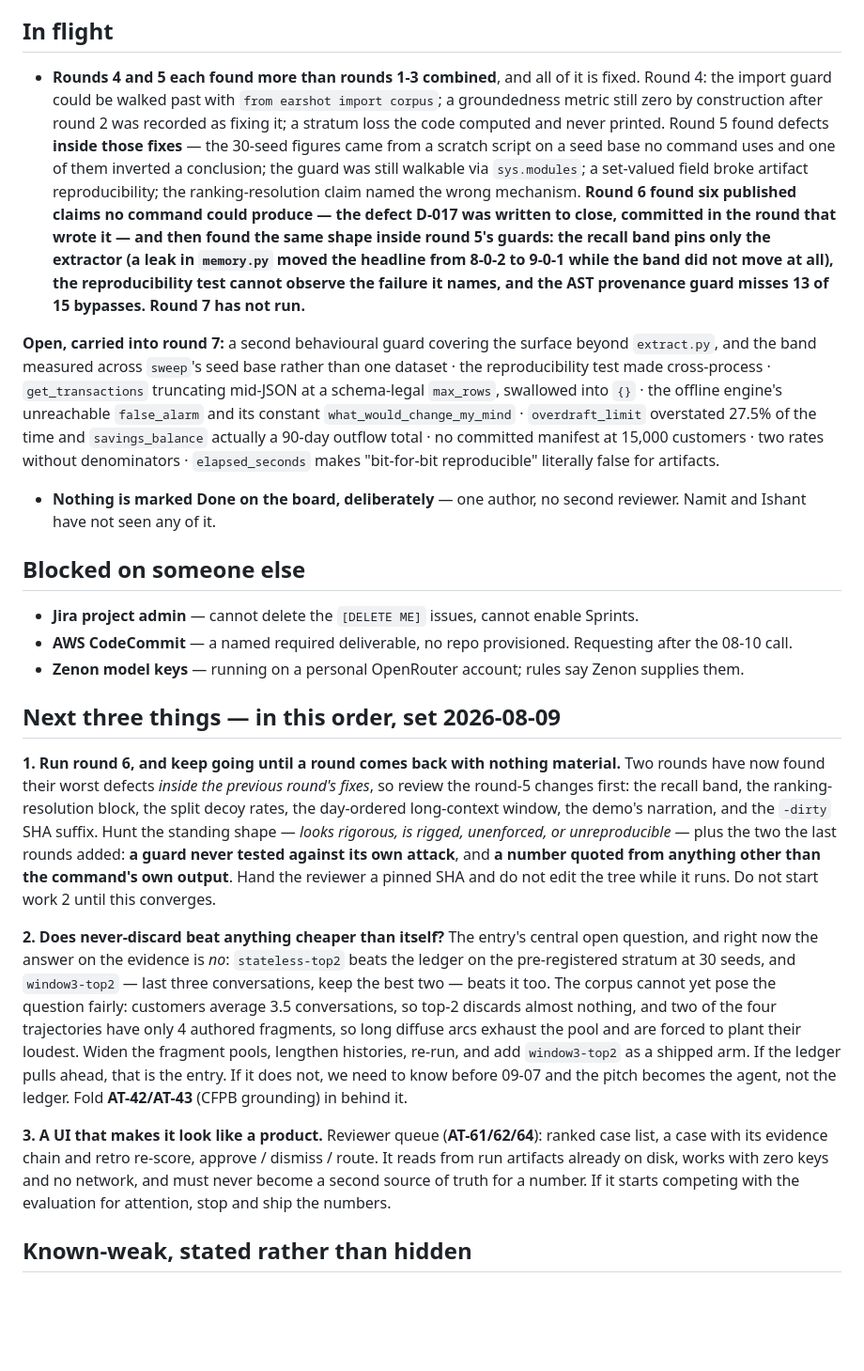
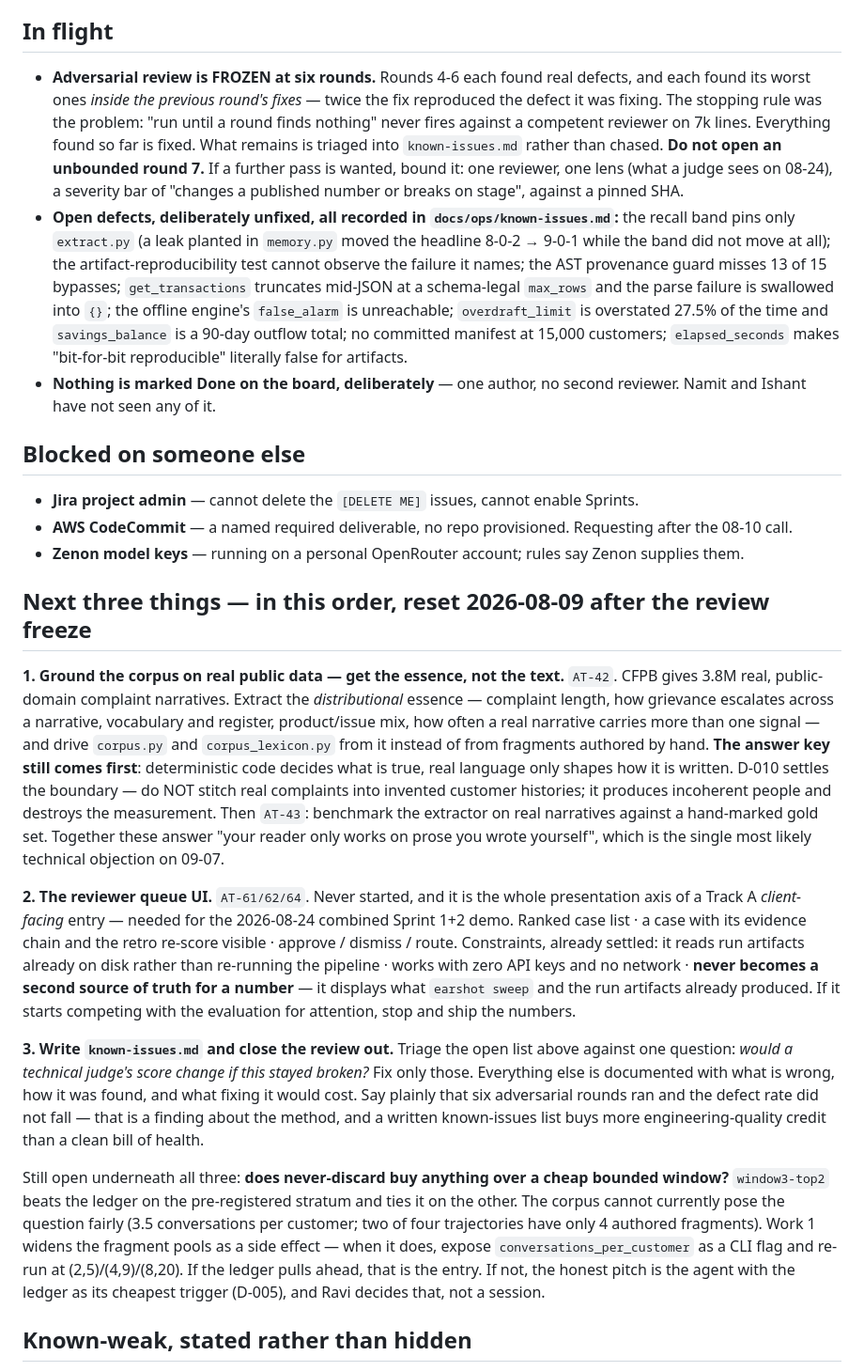
Before and after one commit to ravijp/Genesis_2026, a Markdown page: docs/ops/state-of-play.md, the part around the change. Shown at 94% size. GitHub-like rendering; blank space fills up the shorter version.

Commit message:
docs: freeze the review at six rounds; reset priorities to CFPB grounding and the reviewer queue
The stopping rule was unachievable -- 'run until a round finds nothing material'
never fires against a competent reviewer on 7k lines, and rounds 4-6 each found
their worst defects inside the previous round's fixes. Everything found is fixed;
what remains is triaged into known-issues.md rather than chased, and a written
known-issues list is worth more engineering-quality credit than a clean bill.

Next three reset to: ground the corpus on CFPB's real narratives (the essence,
not the text -- the answer key still comes first, D-010 still forbids stitching
real complaints into invented histories), then the reviewer queue UI for 08-24,
then the review closeout. The never-discard question rides along with work 1,
since widening the fragment pools is what makes it answerable.

Co-Authored-By: Claude Opus 5 (1M context) <noreply@anthropic.com>

```diff
--- a/docs/ops/state-of-play.md
+++ b/docs/ops/state-of-play.md
@@ -32,25 +32,21 @@ never-discard adds over a cheap window is currently **unproven**. See D-015 thro
 
 ## In flight
 
-- **Rounds 4 and 5 each found more than rounds 1-3 combined**, and all of it is fixed. Round 4: the
-  import guard could be walked past with `from earshot import corpus`; a groundedness metric still
-  zero by construction after round 2 was recorded as fixing it; a stratum loss the code computed and
-  never printed. Round 5 found defects **inside those fixes** — the 30-seed figures came from a scratch
-  script on a seed base no command uses and one of them inverted a conclusion; the guard was still
-  walkable via `sys.modules`; a set-valued field broke artifact reproducibility; the ranking-resolution
-  claim named the wrong mechanism. **Round 6 found six published claims no command could produce — the defect D-017 was written to
-  close, committed in the round that wrote it — and then found the same shape inside round 5's
-  guards: the recall band pins only the extractor (a leak in `memory.py` moved the headline from
-  8-0-2 to 9-0-1 while the band did not move at all), the reproducibility test cannot observe the
-  failure it names, and the AST provenance guard misses 13 of 15 bypasses. Round 7 has not run.**
-
-**Open, carried into round 7:** a second behavioural guard covering the surface beyond `extract.py`,
-  and the band measured across `sweep`'s seed base rather than one dataset · the reproducibility
-  test made cross-process · `get_transactions` truncating mid-JSON at a schema-legal `max_rows`,
-  swallowed into `{}` · the offline engine's unreachable `false_alarm` and its constant
-  `what_would_change_my_mind` · `overdraft_limit` overstated 27.5% of the time and `savings_balance`
-  actually a 90-day outflow total · no committed manifest at 15,000 customers · two rates without
-  denominators · `elapsed_seconds` makes "bit-for-bit reproducible" literally false for artifacts.
+- **Adversarial review is FROZEN at six rounds.** Rounds 4-6 each found real defects, and each found
+  its worst ones *inside the previous round's fixes* — twice the fix reproduced the defect it was
+  fixing. The stopping rule was the problem: "run until a round finds nothing" never fires against a
+  competent reviewer on 7k lines. Everything found so far is fixed. What remains is triaged into
+  `known-issues.md` rather than chased. **Do not open an unbounded round 7.** If a further pass is
+  wanted, bound it: one reviewer, one lens (what a judge sees on 08-24), a severity bar of "changes a
+  published number or breaks on stage", against a pinned SHA.
+- **Open defects, deliberately unfixed, all recorded in `docs/ops/known-issues.md`:** the recall band
+  pins only `extract.py` (a leak planted in `memory.py` moved the headline 8-0-2 → 9-0-1 while the band
+  did not move at all); the artifact-reproducibility test cannot observe the failure it names; the AST
+  provenance guard misses 13 of 15 bypasses; `get_transactions` truncates mid-JSON at a schema-legal
+  `max_rows` and the parse failure is swallowed into `{}`; the offline engine's `false_alarm` is
+  unreachable; `overdraft_limit` is overstated 27.5% of the time and `savings_balance` is a 90-day
+  outflow total; no committed manifest at 15,000 customers; `elapsed_seconds` makes "bit-for-bit
+  reproducible" literally false for artifacts.
 - **Nothing is marked Done on the board, deliberately** — one author, no second reviewer. Namit and
   Ishant have not seen any of it.
 
@@ -60,31 +56,40 @@ never-discard adds over a cheap window is currently **unproven**. See D-015 thro
 - **AWS CodeCommit** — a named required deliverable, no repo provisioned. Requesting after the 08-10 call.
 - **Zenon model keys** — running on a personal OpenRouter account; rules say Zenon supplies them.
 
-## Next three things — in this order, set 2026-08-09
+## Next three things — in this order, reset 2026-08-09 after the review freeze
 
-**1. Run round 6, and keep going until a round comes back with nothing material.** Two rounds have now
-found their worst defects *inside the previous round's fixes*, so review the round-5 changes first:
-the recall band, the ranking-resolution block, the split decoy rates, the day-ordered long-context
-window, the demo's narration, and the `-dirty` SHA suffix. Hunt the standing shape — *looks rigorous,
-is rigged, unenforced, or unreproducible* — plus the two the last rounds added: **a guard never tested
-against its own attack**, and **a number quoted from anything other than the command's own output**.
-Hand the reviewer a pinned SHA and do not edit the tree while it runs. Do not start work 2 until this
-converges.
+**1. Ground the corpus on real public data — get the essence, not the text.** `AT-42`. CFPB gives
+3.8M real, public-domain complaint narratives. Extract the *distributional* essence — complaint
+length, how grievance escalates across a narrative, vocabulary and register, product/issue mix,
+how often a real narrative carries more than one signal — and drive `corpus.py` and
+`corpus_lexicon.py` from it instead of from fragments authored by hand. **The answer key still comes
+first**: deterministic code decides what is true, real language only shapes how it is written. D-010
+settles the boundary — do NOT stitch real complaints into invented customer histories; it produces
+incoherent people and destroys the measurement. Then `AT-43`: benchmark the extractor on real
+narratives against a hand-marked gold set. Together these answer "your reader only works on prose you
+wrote yourself", which is the single most likely technical objection on 09-07.
 
-**2. Does never-discard beat anything cheaper than itself?** The entry's central open question, and
-right now the answer on the evidence is *no*: `stateless-top2` beats the ledger on the pre-registered
-stratum at 30 seeds, and `window3-top2` — last three conversations, keep the best two — beats it too.
-The corpus cannot yet pose the question fairly: customers average 3.5 conversations, so top-2 discards
-almost nothing, and two of the four trajectories have only 4 authored fragments, so long diffuse arcs
-exhaust the pool and are forced to plant their loudest. Widen the fragment pools, lengthen histories,
-re-run, and add `window3-top2` as a shipped arm. If the ledger pulls ahead, that is the entry. If it
-does not, we need to know before 09-07 and the pitch becomes the agent, not the ledger. Fold
-**AT-42/AT-43** (CFPB grounding) in behind it.
+**2. The reviewer queue UI.** `AT-61/62/64`. Never started, and it is the whole presentation axis of a
+Track A *client-facing* entry — needed for the 2026-08-24 combined Sprint 1+2 demo. Ranked case list ·
+a case with its evidence chain and the retro re-score visible · approve / dismiss / route.
+Constraints, already settled: it reads run artifacts already on disk rather than re-running the
+pipeline · works with zero API keys and no network · **never becomes a second source of truth for a
+number** — it displays what `earshot sweep` and the run artifacts already produced. If it starts
+competing with the evaluation for attention, stop and ship the numbers.
 
-**3. A UI that makes it look like a product.** Reviewer queue (**AT-61/62/64**): ranked case list, a
-case with its evidence chain and retro re-score, approve / dismiss / route. It reads from run artifacts
-already on disk, works with zero keys and no network, and must never become a second source of truth
-for a number. If it starts competing with the evaluation for attention, stop and ship the numbers.
+**3. Write `known-issues.md` and close the review out.** Triage the open list above against one
+question: *would a technical judge's score change if this stayed broken?* Fix only those. Everything
+else is documented with what is wrong, how it was found, and what fixing it would cost. Say plainly
+that six adversarial rounds ran and the defect rate did not fall — that is a finding about the method,
+and a written known-issues list buys more engineering-quality credit than a clean bill of health.
+
+Still open underneath all three: **does never-discard buy anything over a cheap bounded window?**
+`window3-top2` beats the ledger on the pre-registered stratum and ties it on the other. The corpus
+cannot currently pose the question fairly (3.5 conversations per customer; two of four trajectories
+have only 4 authored fragments). Work 1 widens the fragment pools as a side effect — when it does,
+expose `conversations_per_customer` as a CLI flag and re-run at (2,5)/(4,9)/(8,20). If the ledger
+pulls ahead, that is the entry. If not, the honest pitch is the agent with the ledger as its cheapest
+trigger (D-005), and Ravi decides that, not a session.
 
 ## Known-weak, stated rather than hidden
 
```
